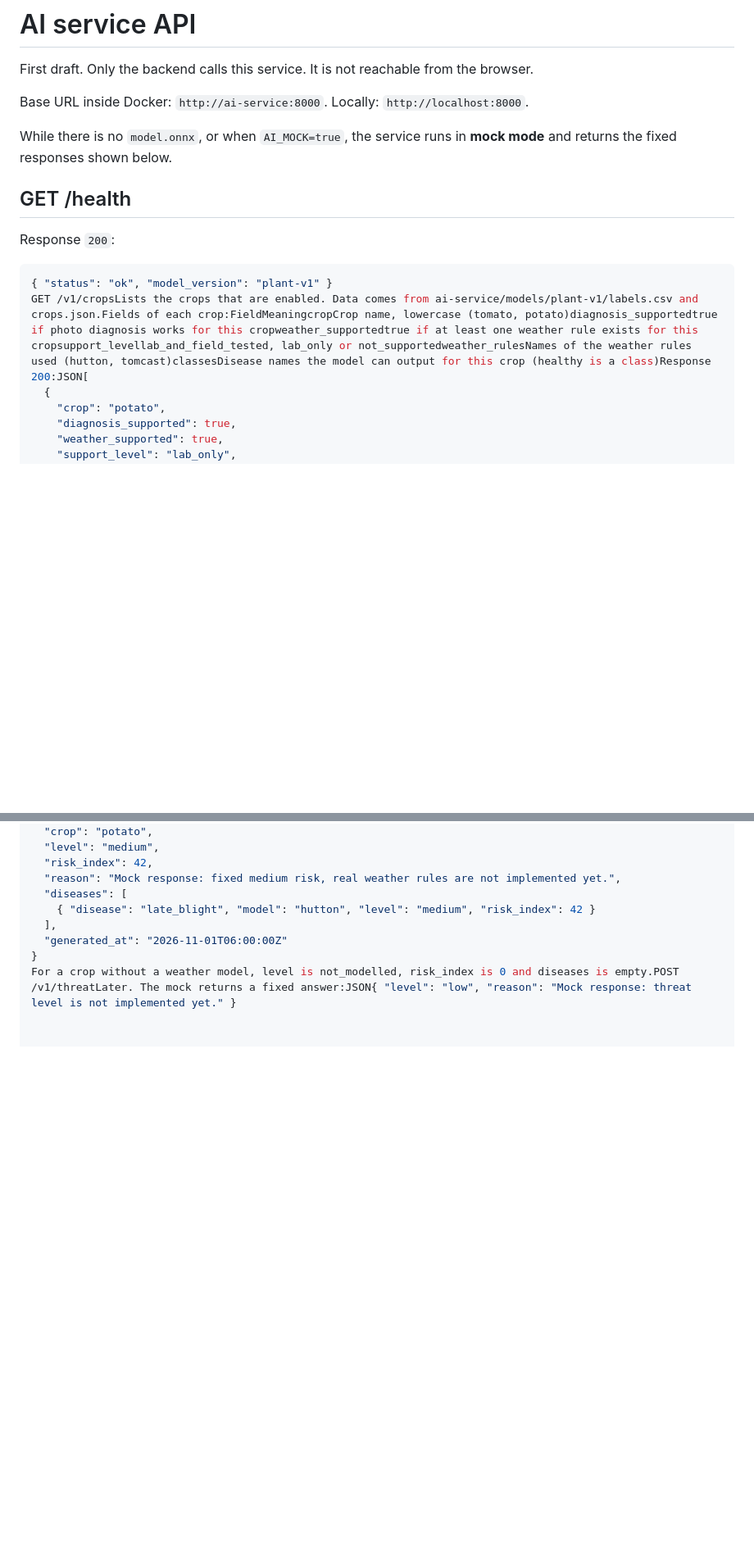
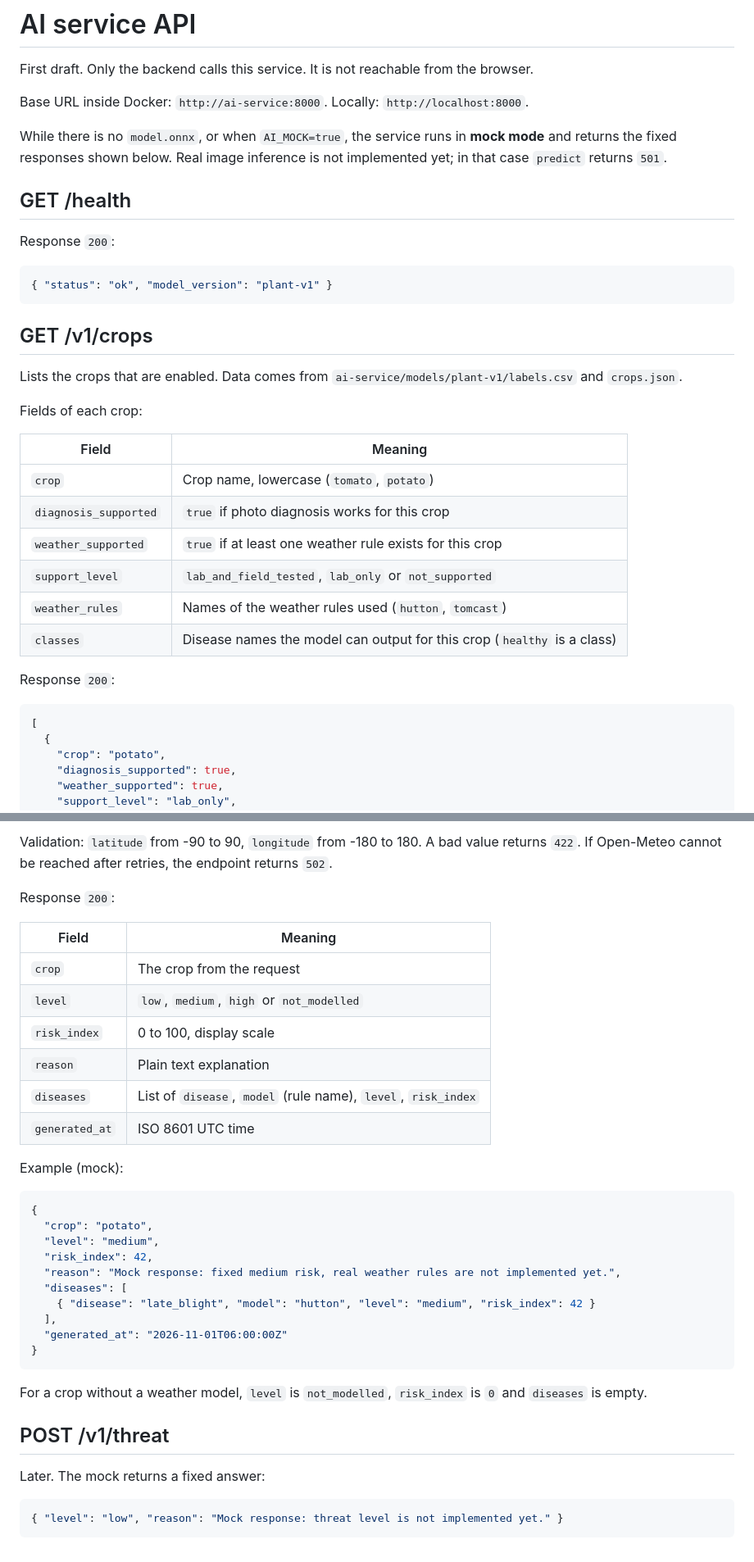
Before and after one commit to dariusturcu22/rootine, a Markdown page: docs/api/ai-service.md, 2 parts joined by grey strips. Shown at 82% size. Drawn GitHub-style; blank space fills up the shorter version.

````diff
--- a/docs/api/ai-service.md
+++ b/docs/api/ai-service.md
@@ -4,7 +4,7 @@ First draft. Only the backend calls this service. It is not reachable from the b
 
 Base URL inside Docker: `http://ai-service:8000`. Locally: `http://localhost:8000`.
 
-While there is no `model.onnx`, or when `AI_MOCK=true`, the service runs in **mock mode** and returns the fixed responses shown below.
+While there is no `model.onnx`, or when `AI_MOCK=true`, the service runs in **mock mode** and returns the fixed responses shown below. Real image inference is not implemented yet; in that case `predict` returns `501`.
 
 ## GET /health
 
@@ -12,7 +12,27 @@ Response `200`:
 
 ```json
 { "status": "ok", "model_version": "plant-v1" }
-GET /v1/cropsLists the crops that are enabled. Data comes from ai-service/models/plant-v1/labels.csv and crops.json.Fields of each crop:FieldMeaningcropCrop name, lowercase (tomato, potato)diagnosis_supportedtrue if photo diagnosis works for this cropweather_supportedtrue if at least one weather rule exists for this cropsupport_levellab_and_field_tested, lab_only or not_supportedweather_rulesNames of the weather rules used (hutton, tomcast)classesDisease names the model can output for this crop (healthy is a class)Response 200:JSON[
+```
+
+## GET /v1/crops
+
+Lists the crops that are enabled. Data comes from `ai-service/models/plant-v1/labels.csv` and `crops.json`.
+
+Fields of each crop:
+
+| Field | Meaning |
+|---|---|
+| `crop` | Crop name, lowercase (`tomato`, `potato`) |
+| `diagnosis_supported` | `true` if photo diagnosis works for this crop |
+| `weather_supported` | `true` if at least one weather rule exists for this crop |
+| `support_level` | `lab_and_field_tested`, `lab_only` or `not_supported` |
+| `weather_rules` | Names of the weather rules used (`hutton`, `tomcast`) |
+| `classes` | Disease names the model can output for this crop (`healthy` is a class) |
+
+Response `200`:
+
+```json
+[
   {
     "crop": "potato",
     "diagnosis_supported": true,
@@ -59,3 +121,20 @@ replay_date is optional. When set, the risk is computed as if that day was today
+Validation: `latitude` from -90 to 90, `longitude` from -180 to 180. A bad value returns `422`. If Open-Meteo cannot be reached after retries, the endpoint returns `502`.
+
+Response `200`:
+
+| Field | Meaning |
+|---|---|
+| `crop` | The crop from the request |
+| `level` | `low`, `medium`, `high` or `not_modelled` |
+| `risk_index` | 0 to 100, display scale |
+| `reason` | Plain text explanation |
+| `diseases` | List of `disease`, `model` (rule name), `level`, `risk_index` |
+| `generated_at` | ISO 8601 UTC time |
+
+Example (mock):
+
+```json
+{
   "crop": "potato",
   "level": "medium",
   "risk_index": 42,
@@ -65,4 +144,14 @@ replay_date is optional. When set, the risk is computed as if that day was today
   ],
   "generated_at": "2026-11-01T06:00:00Z"
 }
-For a crop without a weather model, level is not_modelled, risk_index is 0 and diseases is empty.POST /v1/threatLater. The mock returns a fixed answer:JSON{ "level": "low", "reason": "Mock response: threat level is not implemented yet." }
+```
+
+For a crop without a weather model, `level` is `not_modelled`, `risk_index` is `0` and `diseases` is empty.
+
+## POST /v1/threat
+
+Later. The mock returns a fixed answer:
+
+```json
+{ "level": "low", "reason": "Mock response: threat level is not implemented yet." }
+```
````
Also changed, not shown: other parts of docs/api/ai-service.md (+46 -4 lines).
